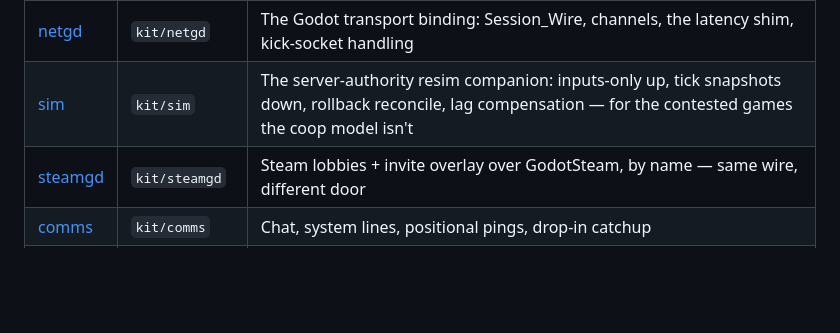
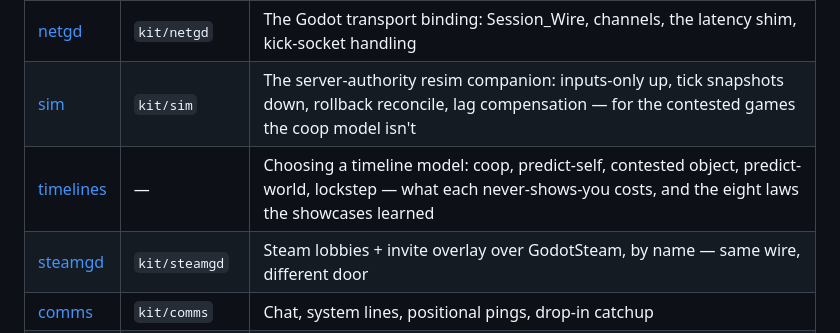
Before and after one commit to wlitwin/odin_godot, a Markdown page: docs/kit/index.md, the part around the change. GitHub-like rendering; blank space fills up the shorter version.

```diff
--- a/docs/kit/index.md
+++ b/docs/kit/index.md
@@ -31,6 +31,7 @@ game in order and links each page below at the moment you need it.
 | [session](session.md) | `kit/session` | Identity, roster, events, spawn/despawn via factory, stats, moderation, backup hosting |
 | [netgd](netgd.md) | `kit/netgd` | The Godot transport binding: Session_Wire, channels, the latency shim, kick-socket handling |
 | [sim](sim.md) | `kit/sim` | The server-authority resim companion: inputs-only up, tick snapshots down, rollback reconcile, lag compensation — for the contested games the coop model isn't |
+| [timelines](timelines.md) | — | Choosing a timeline model: coop, predict-self, contested object, predict-world, lockstep — what each never-shows-you costs, and the eight laws the showcases learned |
 | [steamgd](steamgd.md) | `kit/steamgd` | Steam lobbies + invite overlay over GodotSteam, by name — same wire, different door |
 | [comms](comms.md) | `kit/comms` | Chat, system lines, positional pings, drop-in catchup |
 | [xfer](xfer.md) | `kit/xfer` | Chunked large payloads (sprays, skins, level files) — host-relayed, paced, web-safe |
```
Also changed, not shown: docs/kit/timelines.md (added, +102 -0 lines).
